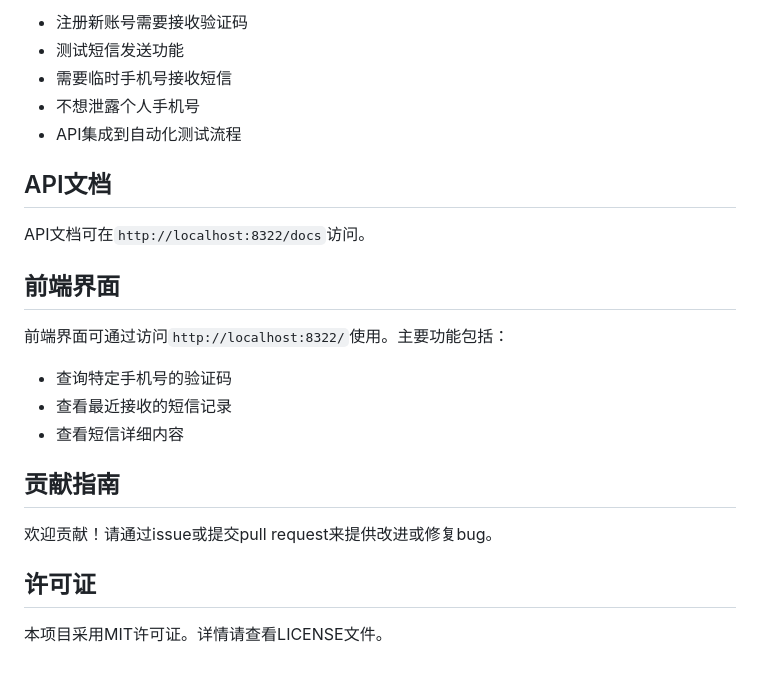
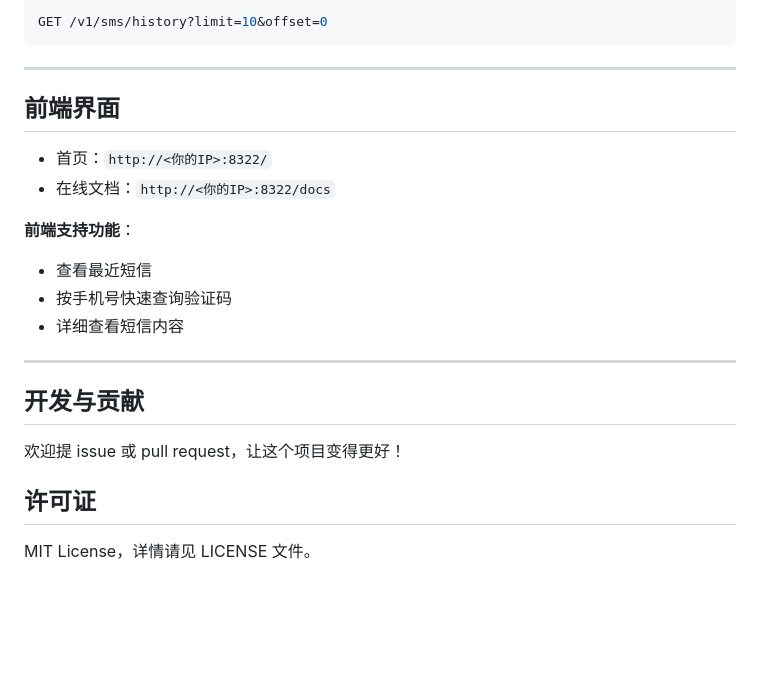
Before and after one commit to nmhjklnm/sms_server, a Markdown page: README.md, the part around one of its changes. Rendered like a GitHub page; blank space fills up the shorter version.

````diff
--- a/README.md
+++ b/README.md
@@ -170,26 +111,26 @@ curl "http://localhost:8322/v1/sms/history?limit=10&offset=0"
 
-- 注册新账号需要接收验证码
-- 测试短信发送功能
-- 需要临时手机号接收短信
-- 不想泄露个人手机号
-- API集成到自动化测试流程
+```bash
+GET /v1/sms/history?limit=10&offset=0
+```
 
-## API文档
-
-API文档可在`http://localhost:8322/docs`访问。
+---
 
 ## 前端界面
 
-前端界面可通过访问`http://localhost:8322/`使用。主要功能包括：
+- 首页：`http://<你的IP>:8322/`
+- 在线文档：`http://<你的IP>:8322/docs`
 
-- 查询特定手机号的验证码
-- 查看最近接收的短信记录
-- 查看短信详细内容
+**前端支持功能**：
+- 查看最近短信
+- 按手机号快速查询验证码
+- 详细查看短信内容
 
-## 贡献指南
+---
 
-欢迎贡献！请通过issue或提交pull request来提供改进或修复bug。
+## 开发与贡献
+
+欢迎提 issue 或 pull request，让这个项目变得更好！
 
 ## 许可证
 
-本项目采用MIT许可证。详情请查看LICENSE文件。
+MIT License，详情请见 LICENSE 文件。
````
Also changed, not shown: other parts of README.md (+79 -138 lines).
